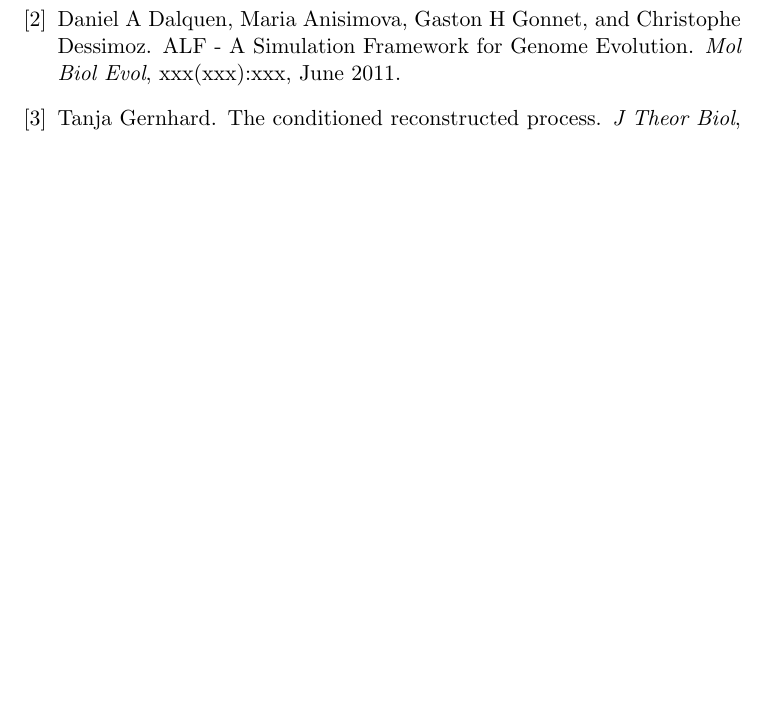
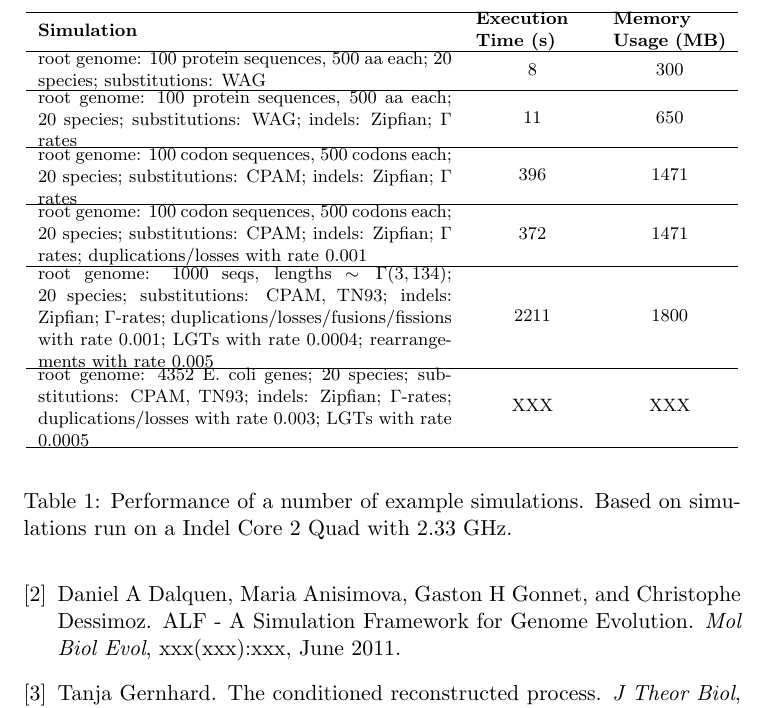
Before and after one commit to DessimozLab/ALF, a LaTeX document (manual/manual.tex): part of page 17 of 17, cut at the place of the change, the shorter picture padded with empty space. Compiled offline with pdfLaTeX.

```diff
--- a/manual/manual.tex
+++ b/manual/manual.tex
@@ -562,6 +562,37 @@
 If you are interested in getting reproducible results, put \texttt{SetRand(}$seed$\texttt{);} on the very first line of the parameter file, where $seed$ is an arbitrary integer number.
 \end{itemize}
 
+\section{Performance / Memory Usage}
+%Table \ref{tab.performance} lists execution time and memory usage for a number of example simulations.
+
+\begin{table}[htp]
+\begin{center}
+\begin{footnotesize}
+\begin{tabular}{lcc}
+\hline
+\bf{Simulation}            & \parbox{2cm}{\bf{Execution Time (s)}}        & \parbox{2.0cm}{\bf{Memory\\ Usage (MB)}} \\
+\hline
+\parbox{7.3cm}{root genome: 100 protein sequences, 500 aa each; 20 species; substitutions: WAG} & 8 & 300 \\
+\hline
+\parbox{7.3cm}{root genome: 100 protein sequences, 500 aa each; 20 species; substitutions: WAG; indels: Zipfian; $\Gamma$ rates} & 11 & 650 \\
+\hline
+\parbox{7.3cm}{root genome: 100 codon sequences, 500 codons each; 20 species; substitutions: CPAM; indels: Zipfian; $\Gamma$ rates} & 396 & 1471 \\
+\hline
+\parbox{7.3cm}{root genome: 100 codon sequences, 500 codons each; 20 species; substitutions: CPAM; indels: Zipfian; $\Gamma$ rates; duplications/losses with rate 0.001} & 372 & 1471 \\
+\hline
+\parbox{7.3cm}{root genome: 1000 seqs, lengths $\sim\Gamma(3,134)$; 20 species; substitutions: CPAM, TN93; indels: Zipfian; $\Gamma$-rates; duplications/losses/fusions/fissions with rate 0.001; LGTs with rate 0.0004; rearrangements with rate 0.005} & 2211 & 1800 \\
+\hline
+\parbox{7.3cm}{root genome: 4352 E. coli genes; 20 species; substitutions: CPAM, TN93; indels: Zipfian; $\Gamma$-rates; duplications/losses with rate 0.003; LGTs with rate 0.0005} & XXX & XXX \\
+
+\hline
+\end{tabular}
+\end{footnotesize} % small
+\end{center}
+\caption{Performance of a number of example simulations. Based on simulations run on a Indel Core 2 Quad with 2.33 GHz.}
+\label{tab.performance}
+\end{table}
+
+
 \bibliographystyle{plain}
 \bibliography{manual.bib}
 
```
Also changed, not shown: 8 other files.
